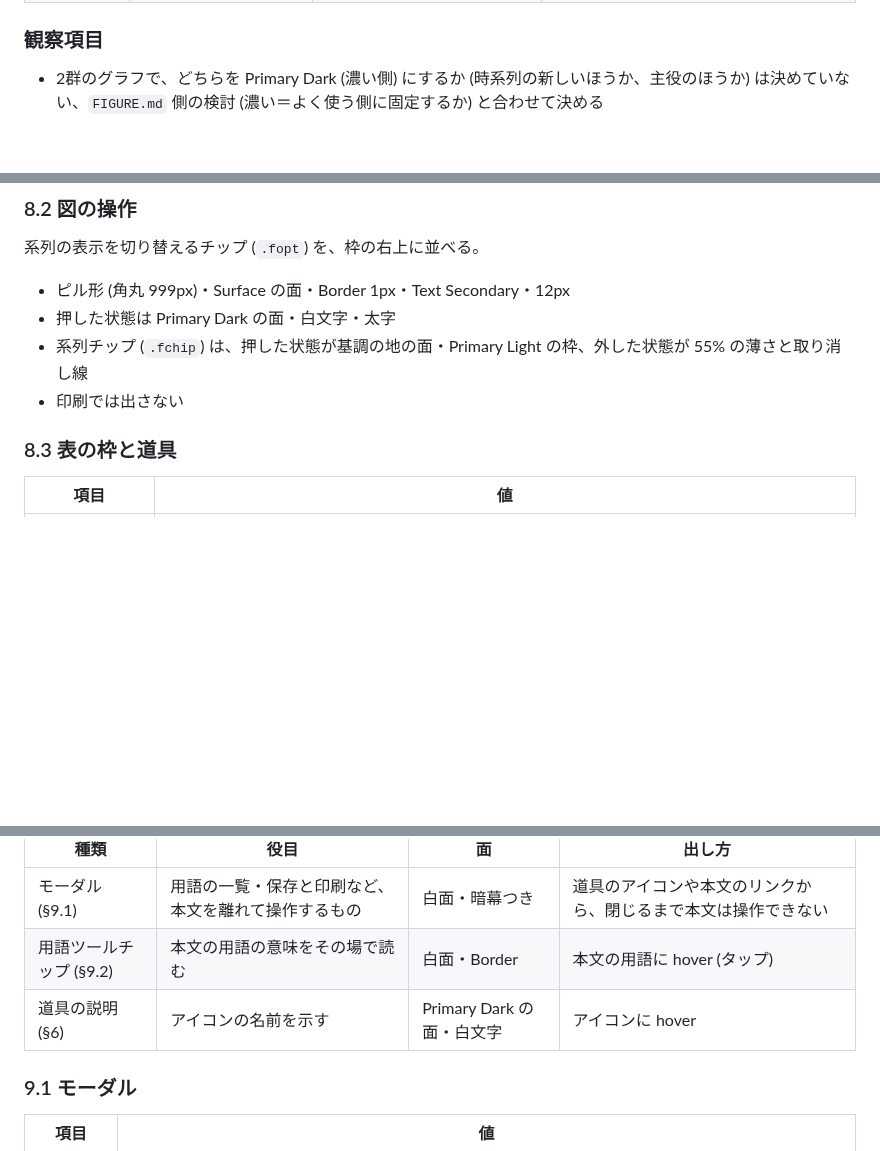
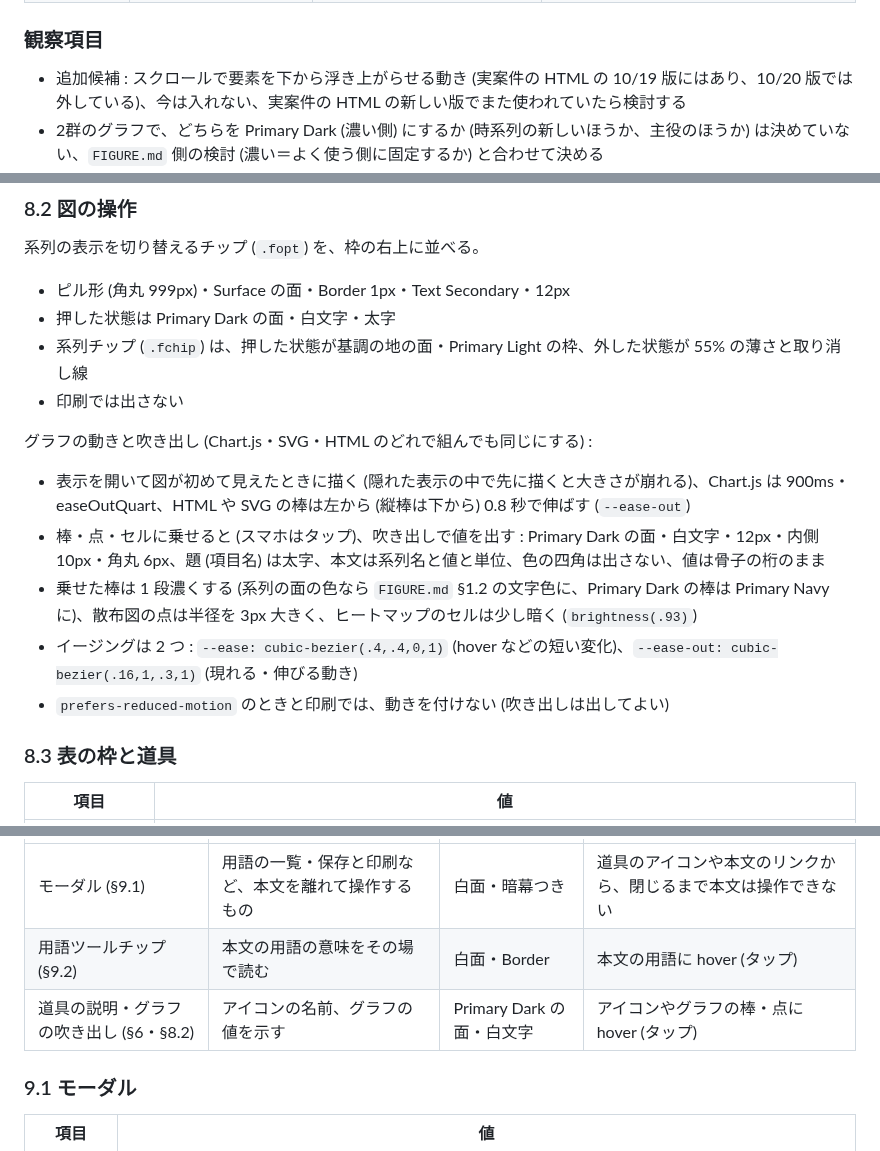
Before and after one commit to komorebi-tools/design-system, a Markdown page: REPORT.md, 3 parts joined by grey strips. Rendered like a GitHub page; blank space fills up the shorter version.

Commit message:
docs: REPORT.md にグラフの描画アニメーションと値の吹き出しの決まりを足す (8.2・9・7)

```diff
--- a/REPORT.md
+++ b/REPORT.md
@@ -484,6 +484,7 @@ h5・h6 を使うときも、左の色線は使わない。
 
 ### 観察項目
 
+- 追加候補 : スクロールで要素を下から浮き上がらせる動き (実案件の HTML の 10/19 版にはあり、10/20 版では外している)、今は入れない、実案件の HTML の新しい版でまた使われていたら検討する
 - 2群のグラフで、どちらを Primary Dark (濃い側) にするか (時系列の新しいほうか、主役のほうか) は決めていない、`FIGURE.md` 側の検討 (濃い＝よく使う側に固定するか) と合わせて決める
 - 2026/10/21 の実地テスト3本 (架空の骨子、実案件の骨子「冷凍おかず・おつまみ 戦略提案」×2) で出た指摘は、この版に反映した
 - 2本目の仕上がりが文字だらけで、章ごとの画面分割と図版の描き直しもできていなかったので、§11 (骨子からの組み立て) を足し、§8.1 の既定を「描き直す」に反転した
@@ -572,6 +574,14 @@ h5・h6 を使うときも、左の色線は使わない。
 - 系列チップ (`.fchip`) は、押した状態が基調の地の面・Primary Light の枠、外した状態が 55% の薄さと取り消し線
 - 印刷では出さない
 
+グラフの動きと吹き出し (Chart.js・SVG・HTML のどれで組んでも同じにする) :
+
+- 表示を開いて図が初めて見えたときに描く (隠れた表示の中で先に描くと大きさが崩れる)、Chart.js は 900ms・easeOutQuart、HTML や SVG の棒は左から (縦棒は下から) 0.8 秒で伸ばす (`--ease-out`)
+- 棒・点・セルに乗せると (スマホはタップ)、吹き出しで値を出す : Primary Dark の面・白文字・12px・内側 10px・角丸 6px、題 (項目名) は太字、本文は系列名と値と単位、色の四角は出さない、値は骨子の桁のまま
+- 乗せた棒は 1 段濃くする (系列の面の色なら `FIGURE.md` §1.2 の文字色に、Primary Dark の棒は Primary Navy に)、散布図の点は半径を 3px 大きく、ヒートマップのセルは少し暗く (`brightness(.93)`)
+- イージングは 2 つ : `--ease: cubic-bezier(.4,.4,0,1)` (hover などの短い変化)、`--ease-out: cubic-bezier(.16,1,.3,1)` (現れる・伸びる動き)
+- `prefers-reduced-motion` のときと印刷では、動きを付けない (吹き出しは出してよい)
+
 ### 8.3 表の枠と道具
 
 | 項目 | 値 |
@@ -605,7 +615,7 @@ h5・h6 を使うときも、左の色線は使わない。
 |---|---|---|---|
 | モーダル (§9.1) | 用語の一覧・保存と印刷など、本文を離れて操作するもの | 白面・暗幕つき | 道具のアイコンや本文のリンクから、閉じるまで本文は操作できない |
 | 用語ツールチップ (§9.2) | 本文の用語の意味をその場で読む | 白面・Border | 本文の用語に hover (タップ) |
-| 道具の説明 (§6) | アイコンの名前を示す | Primary Dark の面・白文字 | アイコンに hover |
+| 道具の説明・グラフの吹き出し (§6・§8.2) | アイコンの名前、グラフの値を示す | Primary Dark の面・白文字 | アイコンやグラフの棒・点に hover (タップ) |
 
 ### 9.1 モーダル
 
```
Also changed, not shown: other parts of REPORT.md (+1 -0 lines).
